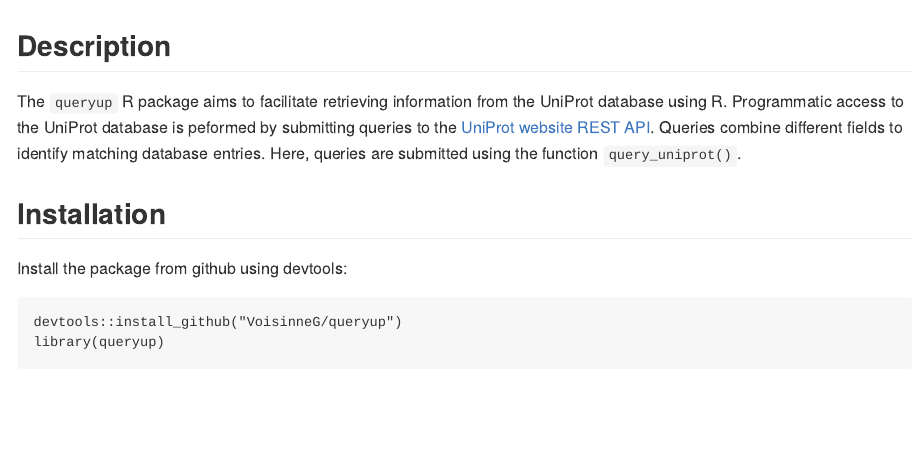
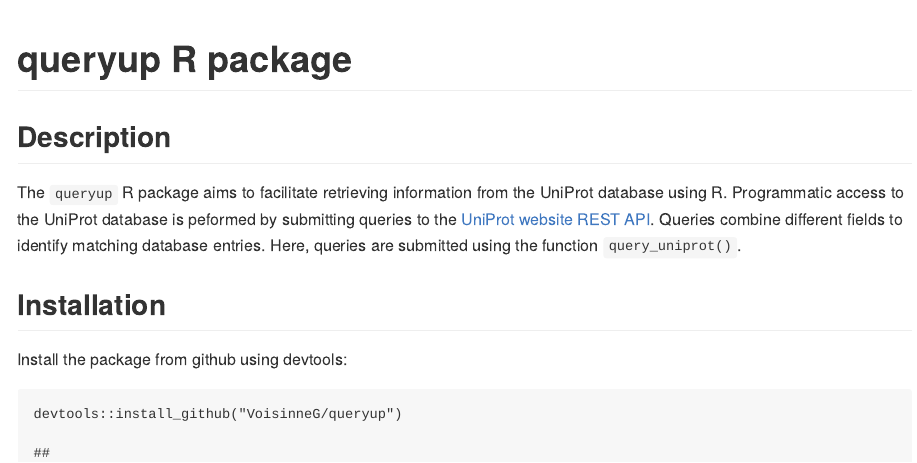
Before and after one commit to VoisinneG/queryup, an R Markdown document (README.rmd): the page in a window 1100 px wide, from its top. The pictures show the output file README.md that the author committed with the source, drawn offline in the style of GitHub.

Commit message:
edit README

````diff
--- a/README.rmd
+++ b/README.rmd
@@ -9,6 +9,7 @@
 library(knitr)
 knitr::opts_chunk$set(echo = TRUE)
 ```
+# queryup R package
 
 ## Description
 
````
Also changed, not shown: README.md.
